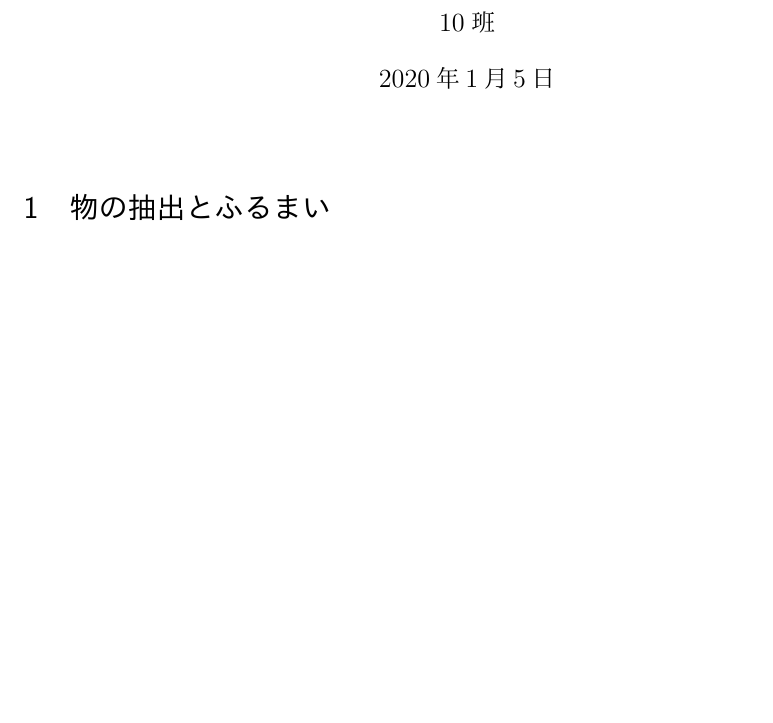
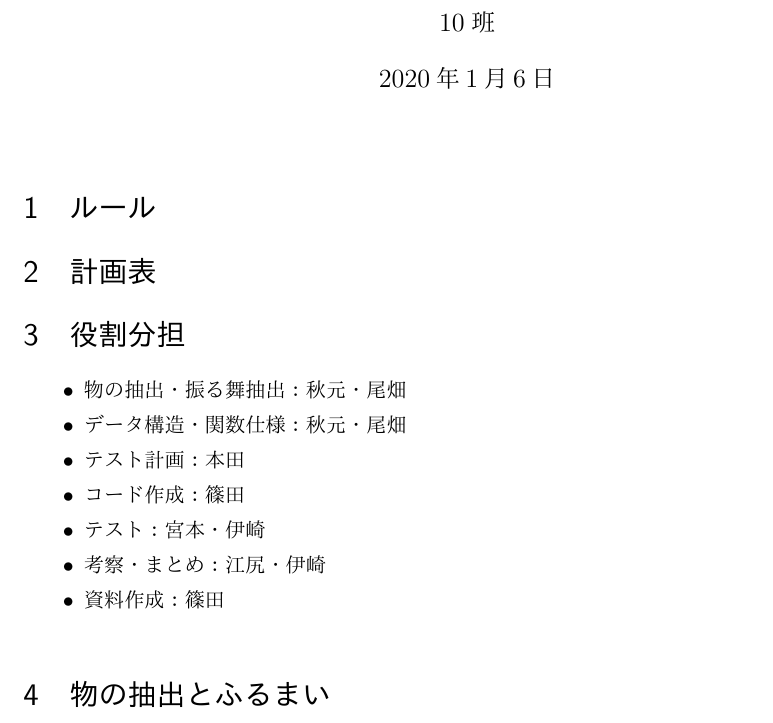
Before and after one commit to hirokishinoda/SchoolTetoris, a LaTeX document (doc/main.tex, which reads doc/files/roles.tex): part of page 1 of 16, cut so that both start at the same text, the shorter picture padded with empty space. The pictures show the PDF file doc/main.pdf that the author committed with the source.

Commit message:
[追加]文章を追加．

```diff
--- /dev/null
+++ b/doc/files/roles.tex
@@ -0,0 +1,9 @@
+\begin{itemize}
+  \item 物の抽出・振る舞抽出：秋元・尾畑
+  \item データ構造・関数仕様：秋元・尾畑
+  \item テスト計画：本田
+  \item コード作成：篠田
+  \item テスト：宮本・伊崎
+  \item 考察・まとめ：江尻・伊崎
+  \item 資料作成：篠田
+\end{itemize}
--- a/doc/main.tex
+++ b/doc/main.tex
@@ -28,6 +28,12 @@
 \begin{document}
   \maketitle
 
+  \section{ルール}
+    \input{files/rule}
+  \section{計画表}
+    \input{files/plan}
+  \section{役割分担}
+    \input{files/roles}
   \section{物の抽出とふるまい}
     \input{files/objects}
   \clearpage
```
Also changed, not shown: doc/main.pdf, 2 other files.
